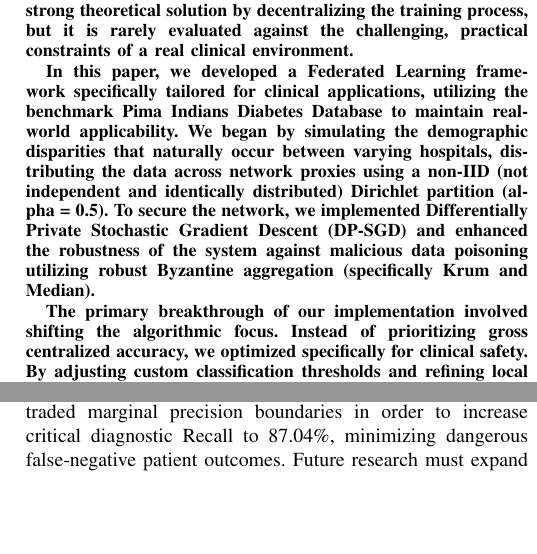
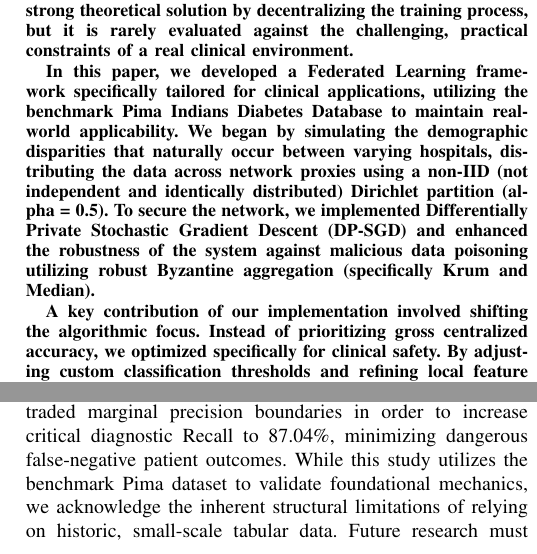
Before and after one commit to RaiyanJiyon/federated-healthcare-ml, a LaTeX paper (paper/draft_paper.tex): two parts of the columns of pages 1 and 5 of 5, joined at a grey line, cut so that both start at the same text, the shorter picture padded with empty space. Compiled offline with pdfLaTeX.

Commit message:
docs: refine abstract terminology and expand conclusion with study limitations and future research scope

```diff
--- a/paper/draft_paper.tex
+++ b/paper/draft_paper.tex
@@ -42,7 +42,7 @@ Traditional predictive AI in healthcare frequently encounters a critical obstacl
 
 In this paper, we developed a Federated Learning framework specifically tailored for clinical applications, utilizing the benchmark Pima Indians Diabetes Database to maintain real-world applicability. We began by simulating the demographic disparities that naturally occur between varying hospitals, distributing the data across network proxies using a non-IID (not independent and identically distributed) Dirichlet partition (alpha = 0.5). To secure the network, we implemented Differentially Private Stochastic Gradient Descent (DP-SGD) and enhanced the robustness of the system against malicious data poisoning utilizing robust Byzantine aggregation (specifically Krum and Median).
 
-The primary breakthrough of our implementation involved shifting the algorithmic focus. Instead of prioritizing gross centralized accuracy, we optimized specifically for clinical safety. By adjusting custom classification thresholds and refining local feature interactions, we successfully escalated critical diagnostic Recall from an unsafe 70\% baseline up to an 87.04\% detection rate. This demonstrates that privacy-preserving AI can effectively prioritize the metrics that actually keep patients safe across isolated healthcare silos.
+A key contribution of our implementation involved shifting the algorithmic focus. Instead of prioritizing gross centralized accuracy, we optimized specifically for clinical safety. By adjusting custom classification thresholds and refining local feature interactions, we successfully escalated critical diagnostic Recall from an unsafe 70\% baseline up to an 87.04\% detection rate. This demonstrates that privacy-preserving AI can effectively prioritize the metrics that actually keep patients safe across isolated healthcare silos.
 \end{abstract}
 
 \begin{IEEEkeywords}
@@ -145,7 +145,7 @@ While DP-SGD ensures gradient security, and Non-IID Dirichlet distribution guara
 \section{Conclusion}
 This paper demonstrates that Federated Learning is not merely a theoretical privacy mechanism, but a clinically viable methodology for decentralized predictive operations under realistic constraints. By evaluating the system against severe Non-IID data distributions designed to simulate real-world hospital disparity, our framework actively mirrors clinical reality. Furthermore, the integration of Differential Privacy and Byzantine-resilient Krum aggregation guarantees the safe operation of distributed machine intelligence within heavily audited regulatory infrastructures.
 
-Crucially, our study highlights that gross accuracy is an insufficient metric for medical ML. By applying custom threshold optimization and localized feature engineering, we traded marginal precision boundaries in order to increase critical diagnostic Recall to 87.04\%, minimizing dangerous false-negative patient outcomes. Future research must expand computational evaluations of robust aggregators across non-horizontal partitioning spaces in order to fully scale federated networks into active diagnostic environments.
+Crucially, our study highlights that gross accuracy is an insufficient metric for medical ML. By applying custom threshold optimization and localized feature engineering, we traded marginal precision boundaries in order to increase critical diagnostic Recall to 87.04\%, minimizing dangerous false-negative patient outcomes. While this study utilizes the benchmark Pima dataset to validate foundational mechanics, we acknowledge the inherent structural limitations of relying on historic, small-scale tabular data. Future research must expand empirical evaluations across massive, multi-modal clinical arrays and non-horizontal partitioning spaces in order to fully scale these federated defense architectures for active hospital integration.
 
 \bibliographystyle{IEEEtran}
 \bibliography{references}
```
